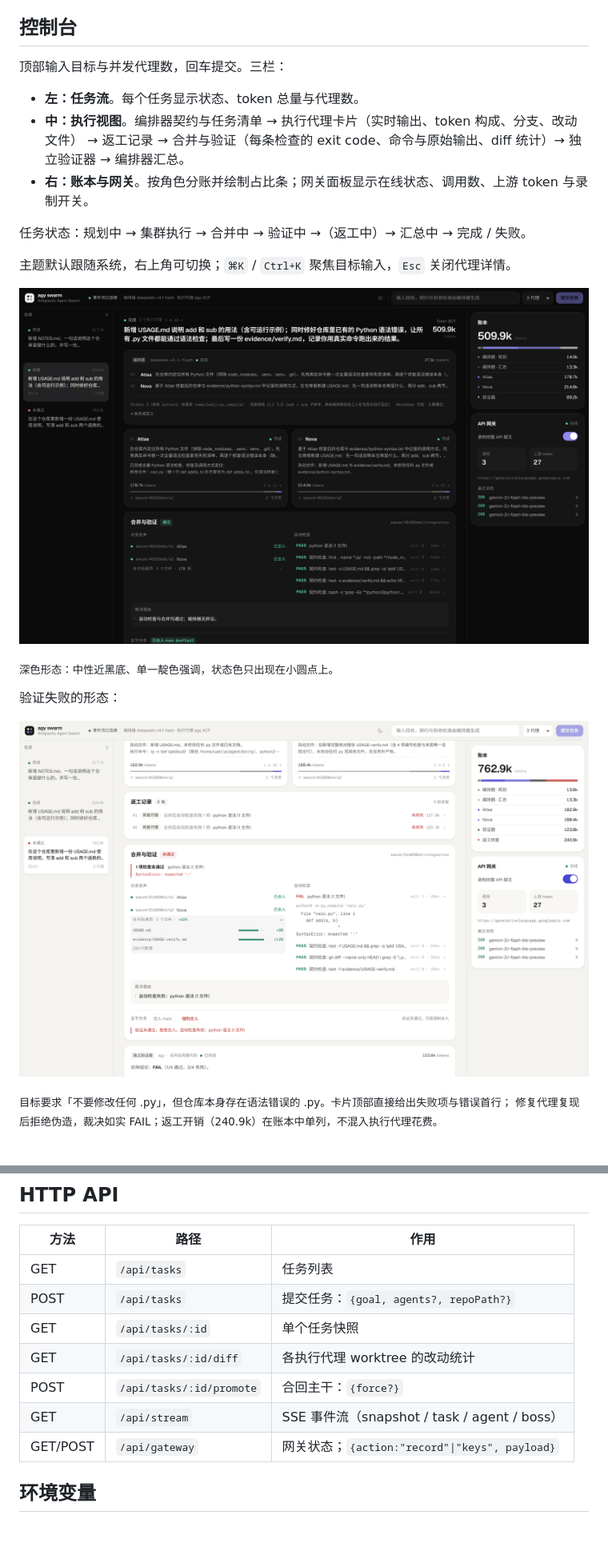
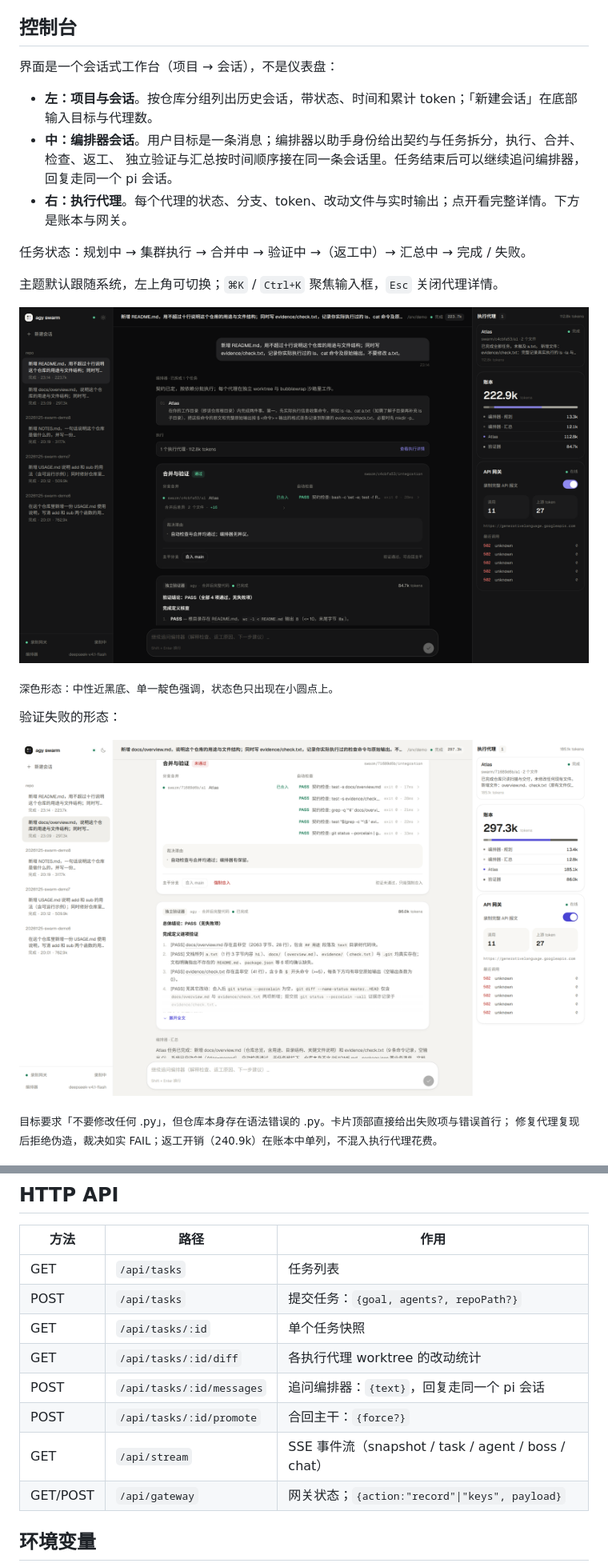
Before and after one commit to connectedGraph/agy-agent-swarm, a Markdown page: README.md, 2 parts joined by grey strips. Shown at 80% size. GitHub-like rendering; pictures changed too: docs/screenshots/console-dark.png, docs/screenshots/console-rework.png; blank space fills up the shorter version.

```diff
--- a/README.md
+++ b/README.md
@@ -109,16 +111,16 @@ SWARM_GATEWAY_URL=http://127.0.0.1:9000 SWARM_GATEWAY_KEY=vk-demo pnpm dev
 
 ## 控制台
 
-顶部输入目标与并发代理数，回车提交。三栏：
+界面是一个会话式工作台（项目 → 会话），不是仪表盘：
 
-- **左：任务流**。每个任务显示状态、token 总量与代理数。
-- **中：执行视图**。编排器契约与任务清单 → 执行代理卡片（实时输出、token 构成、分支、改动文件）
-  → 返工记录 → 合并与验证（每条检查的 exit code、命令与原始输出、diff 统计）→ 独立验证器 → 编排器汇总。
-- **右：账本与网关**。按角色分账并绘制占比条；网关面板显示在线状态、调用数、上游 token 与录制开关。
+- **左：项目与会话**。按仓库分组列出历史会话，带状态、时间和累计 token；「新建会话」在底部输入目标与代理数。
+- **中：编排器会话**。用户目标是一条消息；编排器以助手身份给出契约与任务拆分，执行、合并、检查、返工、
+  独立验证与汇总按时间顺序接在同一条会话里。任务结束后可以继续追问编排器，回复走同一个 pi 会话。
+- **右：执行代理**。每个代理的状态、分支、token、改动文件与实时输出；点开看完整详情。下方是账本与网关。
 
 任务状态：规划中 → 集群执行 → 合并中 → 验证中 →（返工中）→ 汇总中 → 完成 / 失败。
 
-主题默认跟随系统，右上角可切换；`⌘K` / `Ctrl+K` 聚焦目标输入，`Esc` 关闭代理详情。
+主题默认跟随系统，左上角可切换；`⌘K` / `Ctrl+K` 聚焦输入框，`Esc` 关闭代理详情。
 
 ![深色主题](docs/screenshots/console-dark.png)
 
@@ -220,8 +222,9 @@ token 有三个来源，按角色分账：
 | POST | `/api/tasks` | 提交任务：`{goal, agents?, repoPath?}` |
 | GET | `/api/tasks/:id` | 单个任务快照 |
 | GET | `/api/tasks/:id/diff` | 各执行代理 worktree 的改动统计 |
+| POST | `/api/tasks/:id/messages` | 追问编排器：`{text}`，回复走同一个 pi 会话 |
 | POST | `/api/tasks/:id/promote` | 合回主干：`{force?}` |
-| GET | `/api/stream` | SSE 事件流（snapshot / task / agent / boss） |
+| GET | `/api/stream` | SSE 事件流（snapshot / task / agent / boss / chat） |
 | GET/POST | `/api/gateway` | 网关状态；`{action:"record"\|"keys", payload}` |
 
 ## 环境变量
```
Also changed, not shown: other parts of README.md (+8 -2 lines), docs/screenshots/console-light.png, 12 other files.
